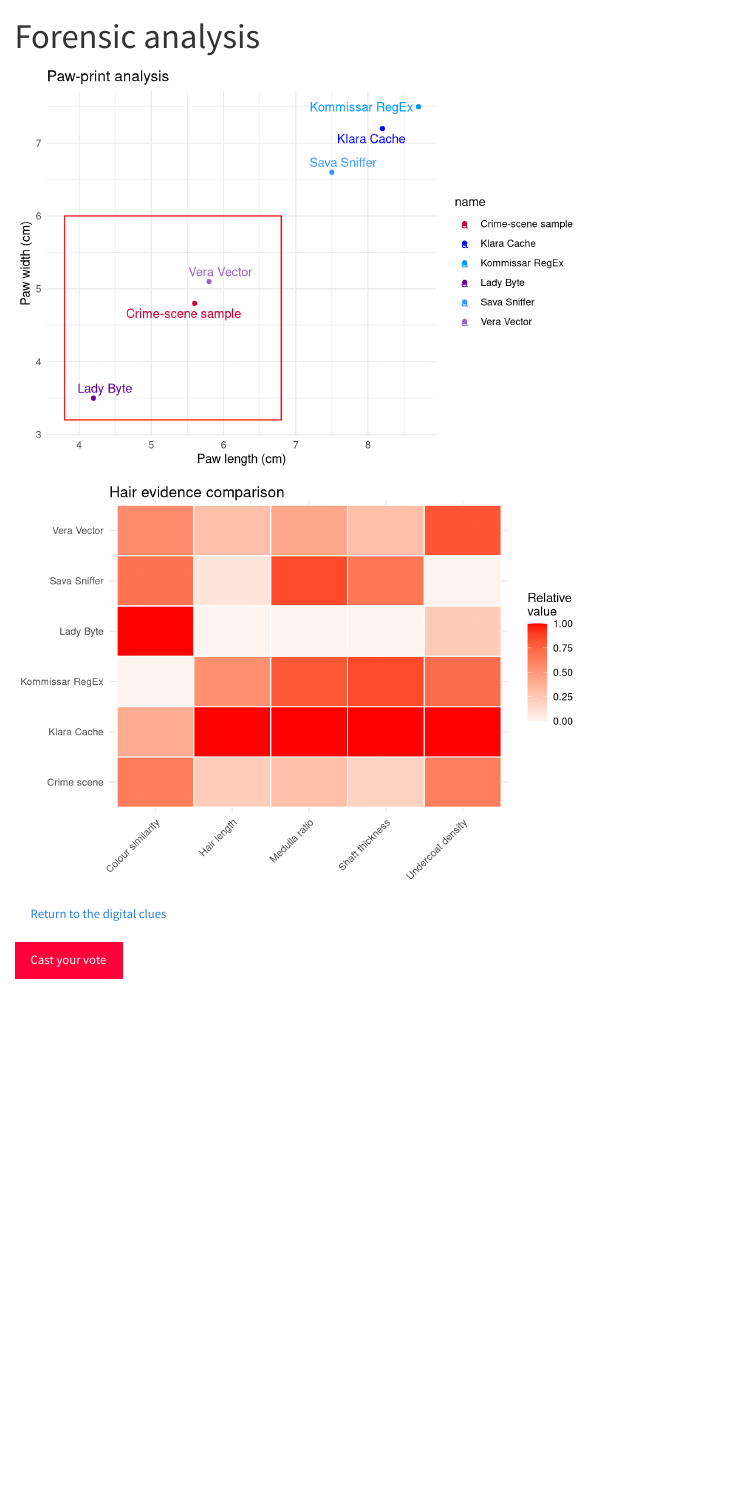
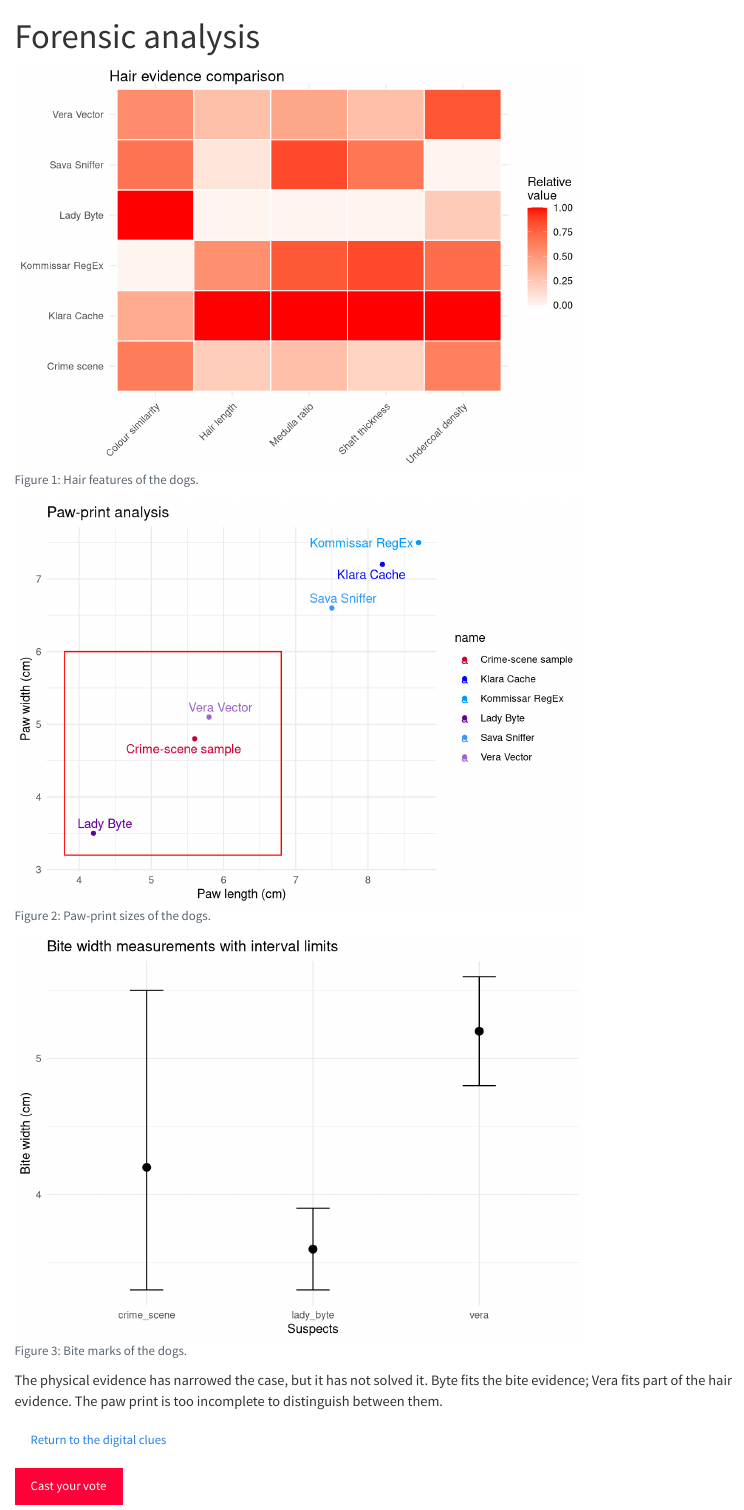
Before and after one commit to vucka7/dog_murder_mistery_game, a Quarto document (lab.qmd): the page in a window 1100 px wide, from its top. Rendered offline with R 4.5, knitr and Pandoc in place of Quarto, with nearby package versions; code that draws random numbers runs with fixed seeds of ours.

Commit message:
Finished all plots, legends, and text

````diff
--- a/lab.qmd
+++ b/lab.qmd
@@ -25,41 +25,11 @@ library(tidyverse)
 ```
 
 ```{r}
-# Bite-mark interval plot
-# geom_errorbarh() or geom_pointrange()
-```
+#| label: fig-hairheatmap
+#| fig-cap: "Hair features of the dogs."
+#| warning: false
 
-```{r}
 # Hair-feature heatmap
-```
-
-```{r}
-# Paw-print scatterplot
-crime_scene <- data %>% filter(record_type == "crime_scene")
-
-ggplot(data, aes(paw_length_cm, paw_width_cm, label = name, color = name)) +
-  geom_rect(
-    data = crime_scene,
-    aes(xmin = paw_length_lower_cm, xmax = paw_length_upper_cm,
-        ymin = paw_width_lower_cm, ymax = paw_width_upper_cm),
-    inherit.aes = FALSE,
-    fill = NA, color = "red", linewidth = 0.5
-  ) +
-  geom_point() +
-  geom_text_repel() +
-  scale_color_manual(values = c("Sava Sniffer" = "#3399FF", "Klara Cache" = "#0000FF",
-                               "Lady Byte" = "#660099", "Kommissar RegEx" = "#0099FF",
-                               "Vera Vector" = "#9966CC", "Crime-scene sample" = "#CC0033")) +
-  labs(x = "Paw length (cm)", y = "Paw width (cm)", title = "Paw-print analysis") +
-  theme_minimal() +
-  theme(
-    panel.background = element_rect(fill = "white", color = NA),
-    plot.background  = element_rect(fill = "white", color = NA)
-  )
-```
-
-
-```{r}
 crime_scene <- data %>% filter(record_type == "crime_scene")
 all_dogs <- data %>% filter(record_type == "suspect_reference")
 
@@ -88,6 +58,67 @@ ggplot(heat_data, aes(x = feature, y = name, fill = scaled)) +
   )
 ```
 
+```{r}
+#| label: fig-pawprints
+#| fig-cap: "Paw-print sizes of the dogs."
+#| warning: false
+
+
+# Paw-print scatterplot
+crime_scene <- data %>% filter(record_type == "crime_scene")
+
+ggplot(data, aes(paw_length_cm, paw_width_cm, label = name, color = name)) +
+  geom_rect(
+    data = crime_scene,
+    aes(xmin = paw_length_lower_cm, xmax = paw_length_upper_cm,
+        ymin = paw_width_lower_cm, ymax = paw_width_upper_cm),
+    inherit.aes = FALSE,
+    fill = NA, color = "red", linewidth = 0.5
+  ) +
+  geom_point() +
+  geom_text_repel() +
+  scale_color_manual(values = c("Sava Sniffer" = "#3399FF", "Klara Cache" = "#0000FF",
+                               "Lady Byte" = "#660099", "Kommissar RegEx" = "#0099FF",
+                               "Vera Vector" = "#9966CC", "Crime-scene sample" = "#CC0033")) +
+  labs(x = "Paw length (cm)", y = "Paw width (cm)", title = "Paw-print analysis") +
+  theme_minimal() +
+  theme(
+    panel.background = element_rect(fill = "white", color = NA),
+    plot.background  = element_rect(fill = "white", color = NA)
+  )
+```
+
+
+```{r}
+#| label: fig-bitemarks
+#| fig-cap: "Bite marks of the dogs."
+#| warning: false
+
+selected_data <- data[data$id %in% c("lady_byte", "vera", "crime_scene"), ]
+
+# Bite-mark interval plot
+# geom_errorbarh() or geom_pointrange()
+ggplot(selected_data, aes(x = id, y = bite_width_cm)) +
+  geom_point(size = 3) +                  # shows the measurement itself
+  geom_errorbar(
+    aes(ymin = bite_width_lower_cm, ymax = bite_width_upper_cm),
+    width = 0.2,
+    na.rm = FALSE
+  ) +
+  labs(
+    x = "Suspects",
+    y = "Bite width (cm)",
+    title = "Bite width measurements with interval limits"
+  ) +
+  theme_minimal()
+```
+
+The physical evidence has narrowed the case, but it has not solved it. Byte fits the bite evidence; Vera fits part of the hair evidence. The paw print is too incomplete to distinguish between them.
+
+
+
+
+
 [Return to the digital clues](clues.qmd){.btn .btn-secondary}
 
 [Cast your vote](verdict.qmd){.btn .btn-danger}
````
